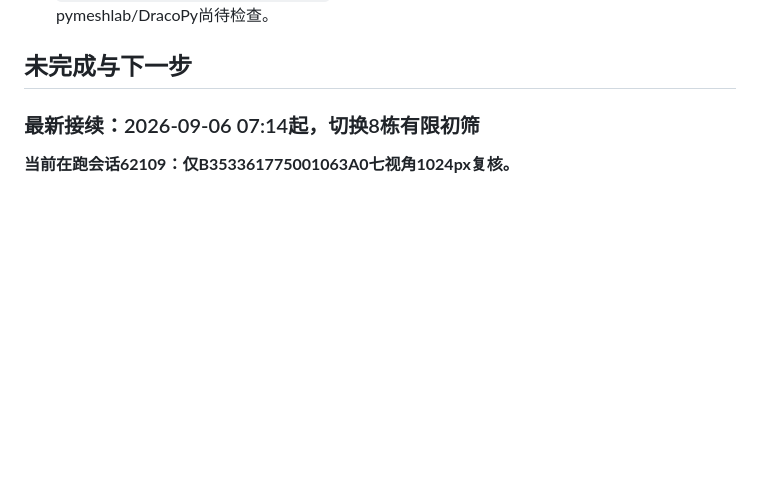
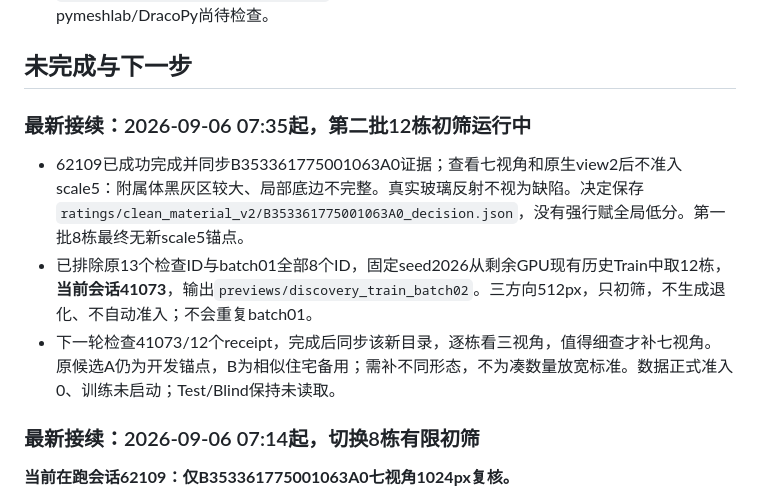
Before and after one commit to draken-xiaolong/UrbanPhotoMeshQA, a Markdown page: docs/V3_EXECUTION_LOG_ZH.md, the part around the change. Rendered like a GitHub page; blank space fills up the shorter version.

Commit message:
Continue disjoint Train screening after full-view anchor rejection

```diff
--- a/docs/V3_EXECUTION_LOG_ZH.md
+++ b/docs/V3_EXECUTION_LOG_ZH.md
@@ -18,6 +18,12 @@
 - 下一次直接从6类生成器适配开始，不再重复归档、克隆或全量历史审计。`source_inventory.json`只列候选不是正式Manifest；评分证据可复用归档中的`_review/clean_reselection_20260906`，读取前校验对应源内容。远端环境是否有pymeshlab/DracoPy尚待检查。
 
 ## 未完成与下一步
+
+### 最新接续：2026-09-06 07:35起，第二批12栋初筛运行中
+
+- 62109已成功完成并同步B353361775001063A0证据；查看七视角和原生view2后不准入scale5：附属体黑灰区较大、局部底边不完整。真实玻璃反射不视为缺陷。决定保存`ratings/clean_material_v2/B353361775001063A0_decision.json`，没有强行赋全局低分。第一批8栋最终无新scale5锚点。
+- 已排除原13个检查ID与batch01全部8个ID，固定seed2026从剩余GPU现有历史Train中取12栋，**当前会话41073**，输出`previews/discovery_train_batch02`。三方向512px，只初筛，不生成退化、不自动准入；不会重复batch01。
+- 下一轮检查41073/12个receipt，完成后同步该新目录，逐栋看三视角，值得细查才补七视角。原候选A仍为开发锚点，B为相似住宅备用；需补不同形态，不为凑数量放宽标准。数据正式准入0、训练未启动；Test/Blind保持未读取。
 
 ### 最新接续：2026-09-06 07:14起，切换8栋有限初筛
 
```
